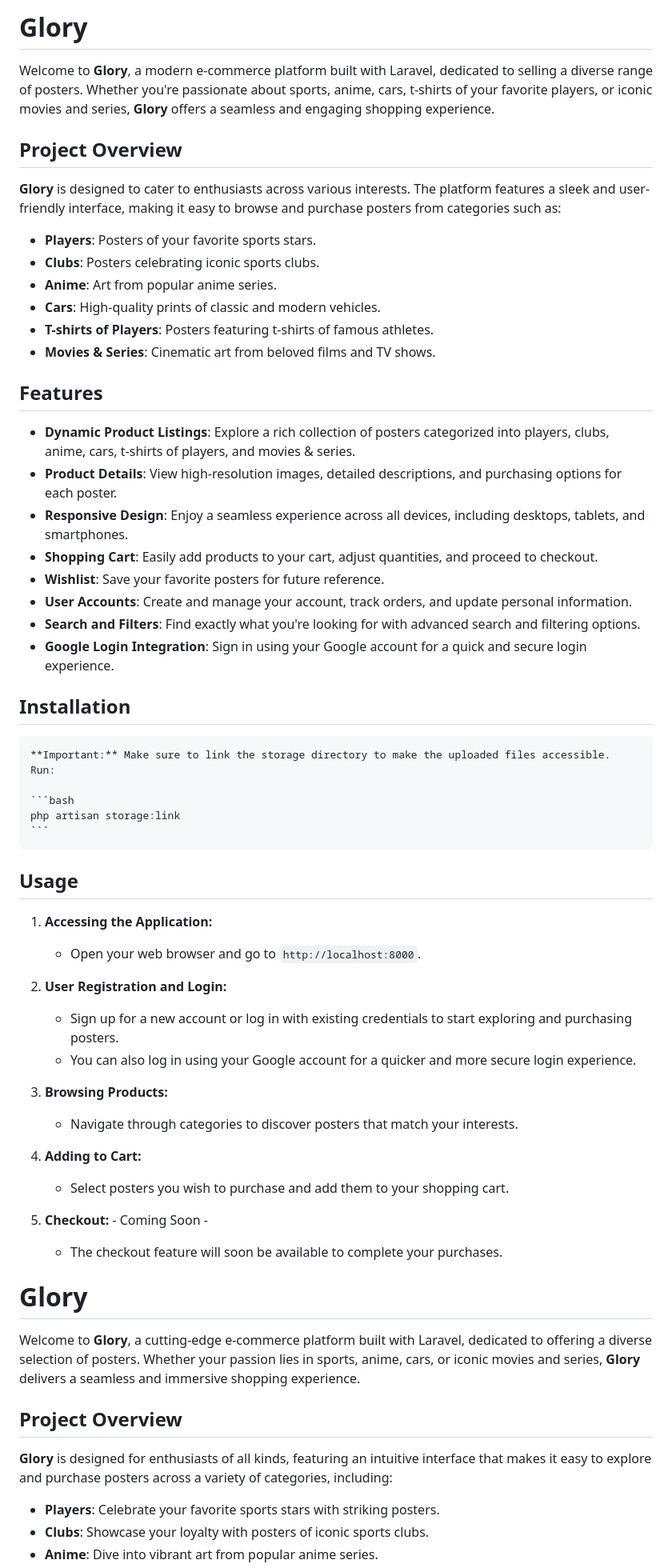
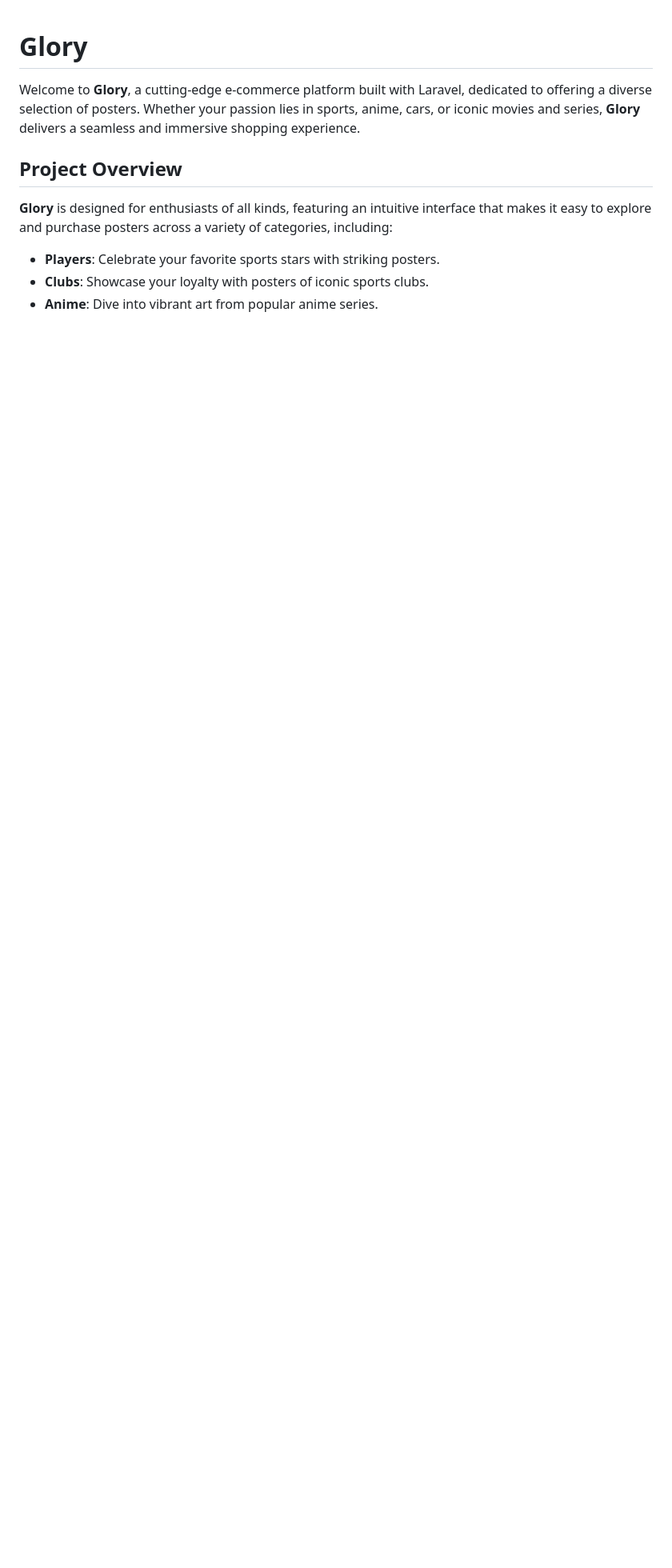
Before and after one commit to ZeyadHyman/Glory, a Markdown page: README.md, the part around one of its changes. Shown at 80% size. GitHub-like rendering; blank space fills up the shorter version.

````diff
--- a/README.md
+++ b/README.md
@@ -1,58 +1,3 @@
-# Glory
-
-Welcome to **Glory**, a modern e-commerce platform built with Laravel, dedicated to selling a diverse range of posters. Whether you're passionate about sports, anime, cars, t-shirts of your favorite players, or iconic movies and series, **Glory** offers a seamless and engaging shopping experience.
-
-## Project Overview
-
-**Glory** is designed to cater to enthusiasts across various interests. The platform features a sleek and user-friendly interface, making it easy to browse and purchase posters from categories such as:
-
--   **Players**: Posters of your favorite sports stars.
--   **Clubs**: Posters celebrating iconic sports clubs.
--   **Anime**: Art from popular anime series.
--   **Cars**: High-quality prints of classic and modern vehicles.
--   **T-shirts of Players**: Posters featuring t-shirts of famous athletes.
--   **Movies & Series**: Cinematic art from beloved films and TV shows.
-
-## Features
-
--   **Dynamic Product Listings**: Explore a rich collection of posters categorized into players, clubs, anime, cars, t-shirts of players, and movies & series.
--   **Product Details**: View high-resolution images, detailed descriptions, and purchasing options for each poster.
--   **Responsive Design**: Enjoy a seamless experience across all devices, including desktops, tablets, and smartphones.
--   **Shopping Cart**: Easily add products to your cart, adjust quantities, and proceed to checkout.
--   **Wishlist**: Save your favorite posters for future reference.
--   **User Accounts**: Create and manage your account, track orders, and update personal information.
--   **Search and Filters**: Find exactly what you're looking for with advanced search and filtering options.
--   **Google Login Integration**: Sign in using your Google account for a quick and secure login experience.
-
-## Installation
-
-    **Important:** Make sure to link the storage directory to make the uploaded files accessible. Run:
-
-    ```bash
-    php artisan storage:link
-    ```
-
-## Usage
-
-1. **Accessing the Application:**
-
-    - Open your web browser and go to `http://localhost:8000`.
-
-2. **User Registration and Login:**
-
-    - Sign up for a new account or log in with existing credentials to start exploring and purchasing posters.
-    - You can also log in using your Google account for a quicker and more secure login experience.
-
-3. **Browsing Products:**
-
-    - Navigate through categories to discover posters that match your interests.
-
-4. **Adding to Cart:**
-
-    - Select posters you wish to purchase and add them to your shopping cart.
-
-5. **Checkout:** - Coming Soon -
-    - The checkout feature will soon be available to complete your purchases.
 
 # Glory
 
````
Also changed, not shown: other parts of README.md (+0 -23 lines).
